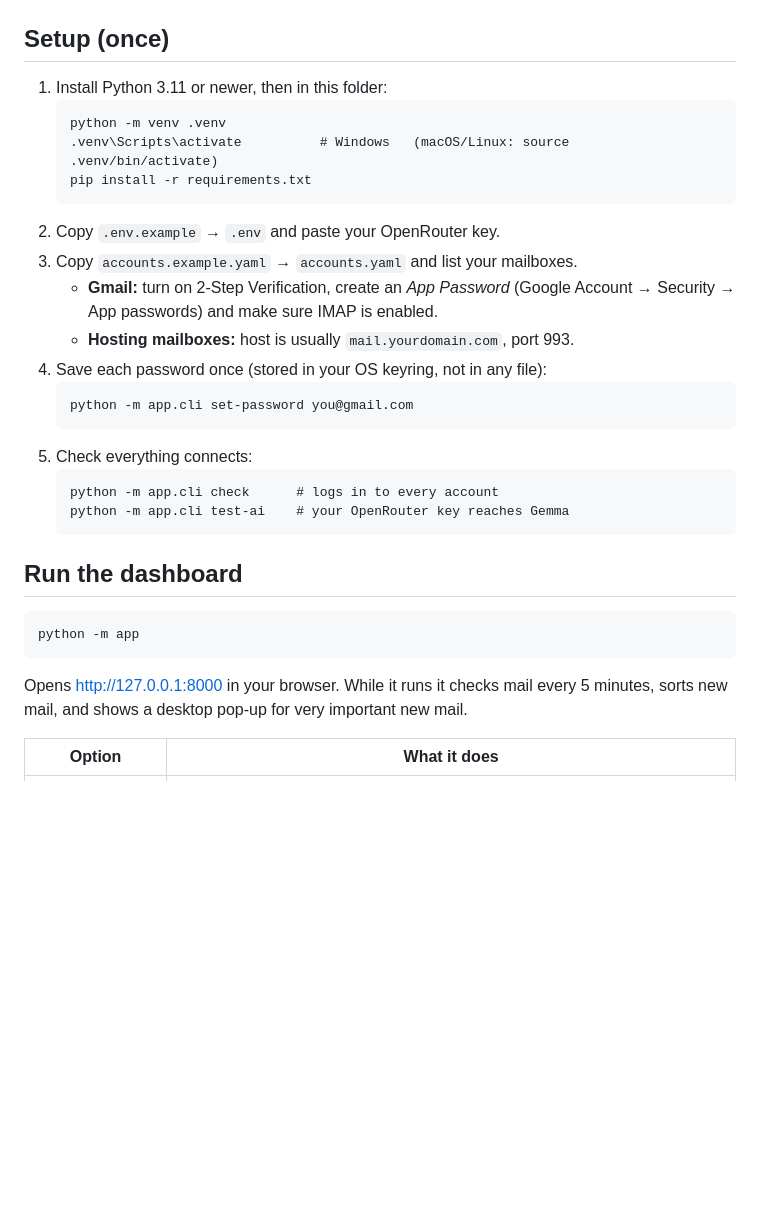
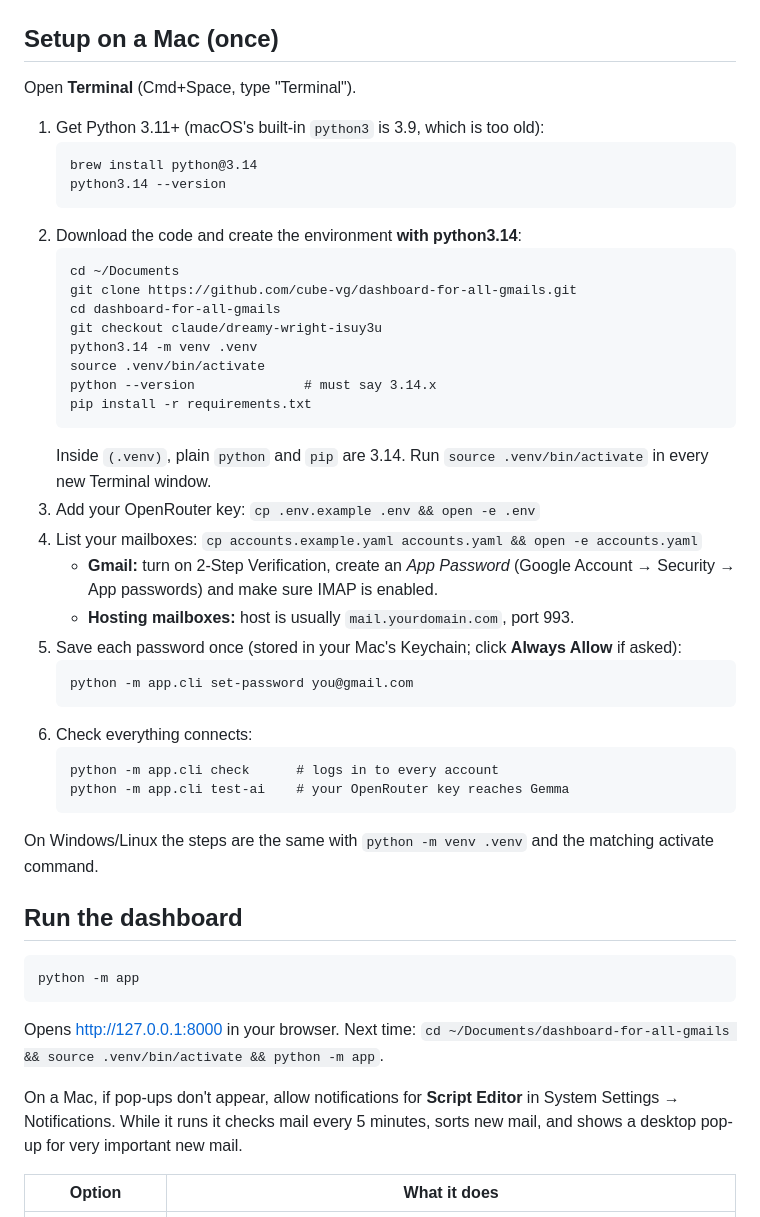
Before and after one commit to Cube-VG/Dashboard-for-all-gmails, a Markdown page: README.md, the part around the change. Drawn GitHub-style; blank space fills up the shorter version.

Commit message:
README: Mac setup steps using Homebrew python3.14

````diff
--- a/README.md
+++ b/README.md
@@ -6,28 +6,45 @@ Gemma (via OpenRouter). Runs on your own computer; the only possible cost is Ope
 
 ![Dashboard](docs/screenshot.png)
 
-## Setup (once)
+## Setup on a Mac (once)
 
-1. Install Python 3.11 or newer, then in this folder:
+Open **Terminal** (Cmd+Space, type "Terminal").
+
+1. Get Python 3.11+ (macOS's built-in `python3` is 3.9, which is too old):
    ```
-   python -m venv .venv
-   .venv\Scripts\activate          # Windows   (macOS/Linux: source .venv/bin/activate)
+   brew install python@3.14
+   python3.14 --version
+   ```
+2. Download the code and create the environment **with python3.14**:
+   ```
+   cd ~/Documents
+   git clone https://github.com/cube-vg/dashboard-for-all-gmails.git
+   cd dashboard-for-all-gmails
+   git checkout claude/dreamy-wright-isuy3u
+   python3.14 -m venv .venv
+   source .venv/bin/activate
+   python --version              # must say 3.14.x
    pip install -r requirements.txt
    ```
-2. Copy `.env.example` → `.env` and paste your OpenRouter key.
-3. Copy `accounts.example.yaml` → `accounts.yaml` and list your mailboxes.
+   Inside `(.venv)`, plain `python` and `pip` are 3.14. Run `source .venv/bin/activate`
+   in every new Terminal window.
+3. Add your OpenRouter key: `cp .env.example .env && open -e .env`
+4. List your mailboxes: `cp accounts.example.yaml accounts.yaml && open -e accounts.yaml`
    - **Gmail:** turn on 2-Step Verification, create an *App Password*
      (Google Account → Security → App passwords) and make sure IMAP is enabled.
    - **Hosting mailboxes:** host is usually `mail.yourdomain.com`, port 993.
-4. Save each password once (stored in your OS keyring, not in any file):
+5. Save each password once (stored in your Mac's Keychain; click **Always Allow** if asked):
    ```
    python -m app.cli set-password you@gmail.com
    ```
-5. Check everything connects:
+6. Check everything connects:
    ```
    python -m app.cli check      # logs in to every account
    python -m app.cli test-ai    # your OpenRouter key reaches Gemma
    ```
+
+On Windows/Linux the steps are the same with `python -m venv .venv` and the
+matching activate command.
 
 ## Run the dashboard
 
@@ -35,7 +52,9 @@ Gemma (via OpenRouter). Runs on your own computer; the only possible cost is Ope
 python -m app
 ```
 
-Opens http://127.0.0.1:8000 in your browser. While it runs it checks mail every
+Opens http://127.0.0.1:8000 in your browser. Next time: `cd ~/Documents/dashboard-for-all-gmails && source .venv/bin/activate && python -m app`.
+
+On a Mac, if pop-ups don't appear, allow notifications for **Script Editor** in System Settings → Notifications. While it runs it checks mail every
 5 minutes, sorts new mail, and shows a desktop pop-up for very important new mail.
 
 | Option | What it does |
````
